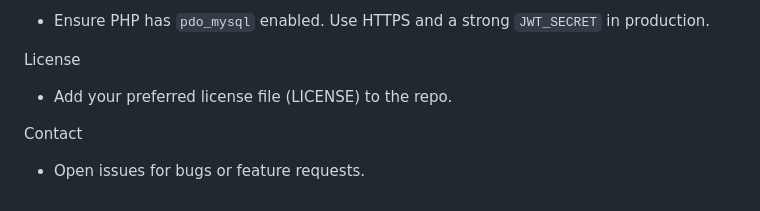
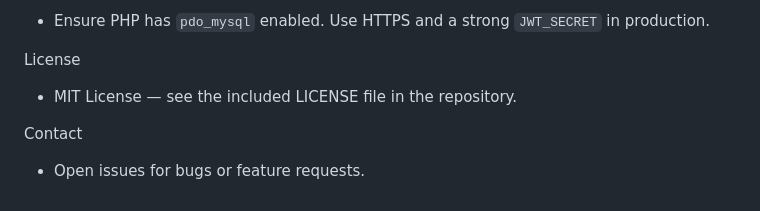
Before and after one commit to colforbin13/bagstourney, a Markdown page: README.md, the part around one of its changes. Drawn GitHub-style.

Commit message:
docs: mention MIT license in README
Co-authored-by: Copilot <223556219+Copilot@users.noreply.github.com>

```diff
--- a/README.md
+++ b/README.md
@@ -75,7 +75,7 @@ Notes
 - Ensure PHP has `pdo_mysql` enabled. Use HTTPS and a strong `JWT_SECRET` in production.
 
 License
-- Add your preferred license file (LICENSE) to the repo.
+- MIT License — see the included LICENSE file in the repository.
 
 Contact
 - Open issues for bugs or feature requests.
```
Also changed, not shown: other parts of README.md (+1 -1 lines).
